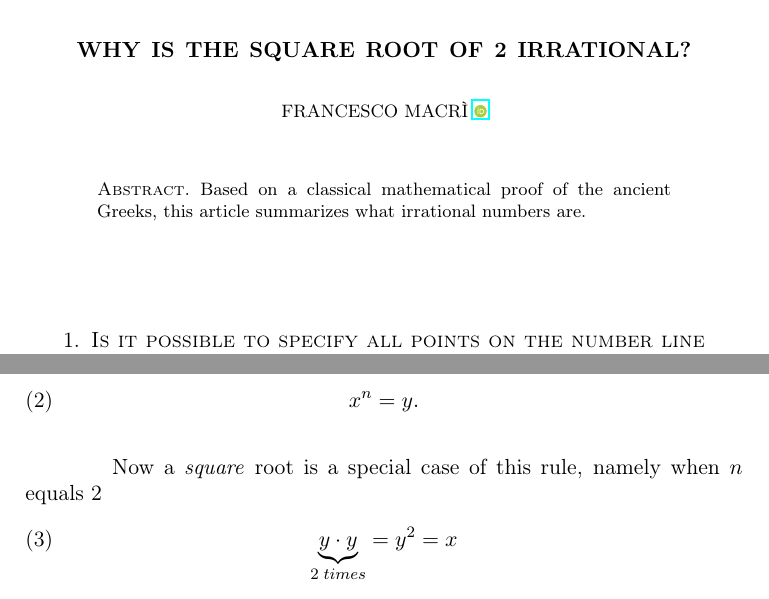
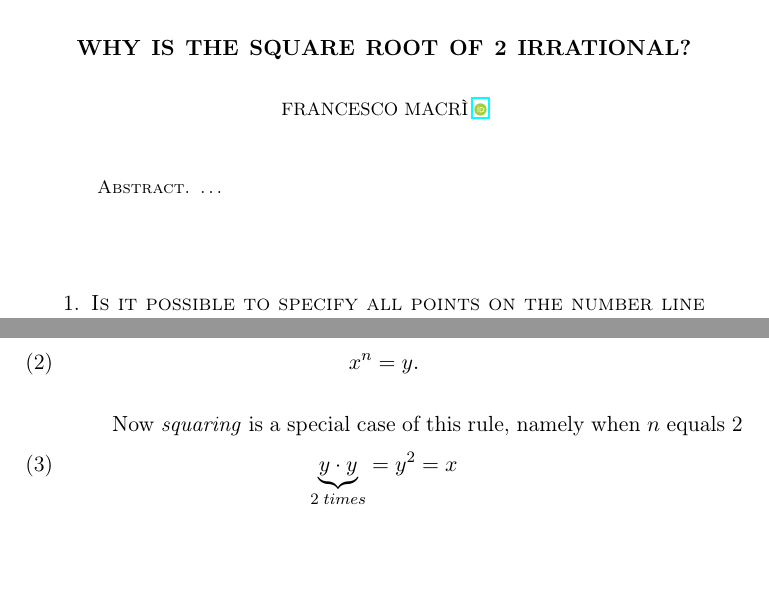
Before and after one commit to francescomacri/Irrational-Square-Root-of-Two, a LaTeX paper (main.tex): two parts of pages 1 and 2 of 4, joined at a grey line, cut so that both start at the same text, the shorter picture padded with empty space. Compiled offline with pdfLaTeX.

Commit message:
first reordering.

```diff
--- a/main.tex
+++ b/main.tex
@@ -35,7 +35,7 @@ style=phys,
 \title{Why is the square root of 2 irrational?}
 \author{Francesco Macrì \orcidlink{0009-0006-8892-7514}}
 \begin{abstract}
-    Based on a classical mathematical proof of the ancient Greeks, this article summarizes what irrational numbers are.
+    \dots
 \end{abstract}
 \maketitle
 %%%%%%%%%%%%%%%%%%%%%%%%%%%
@@ -70,7 +70,7 @@ or more conveniently, as
 \end{equation}
 
 % Square root in basic mathematics
-Now a \emph{square} root is a special case of this rule, namely when \(n\) equals 2
+Now \emph{squaring} is a special case of this rule, namely when \(n\) equals 2
 \begin{equation}
     \underbrace{y \cdot y}_{2 \; times} = y^{2} = x
 \end{equation}
```
Also changed, not shown: main.pdf, 4 other files.
